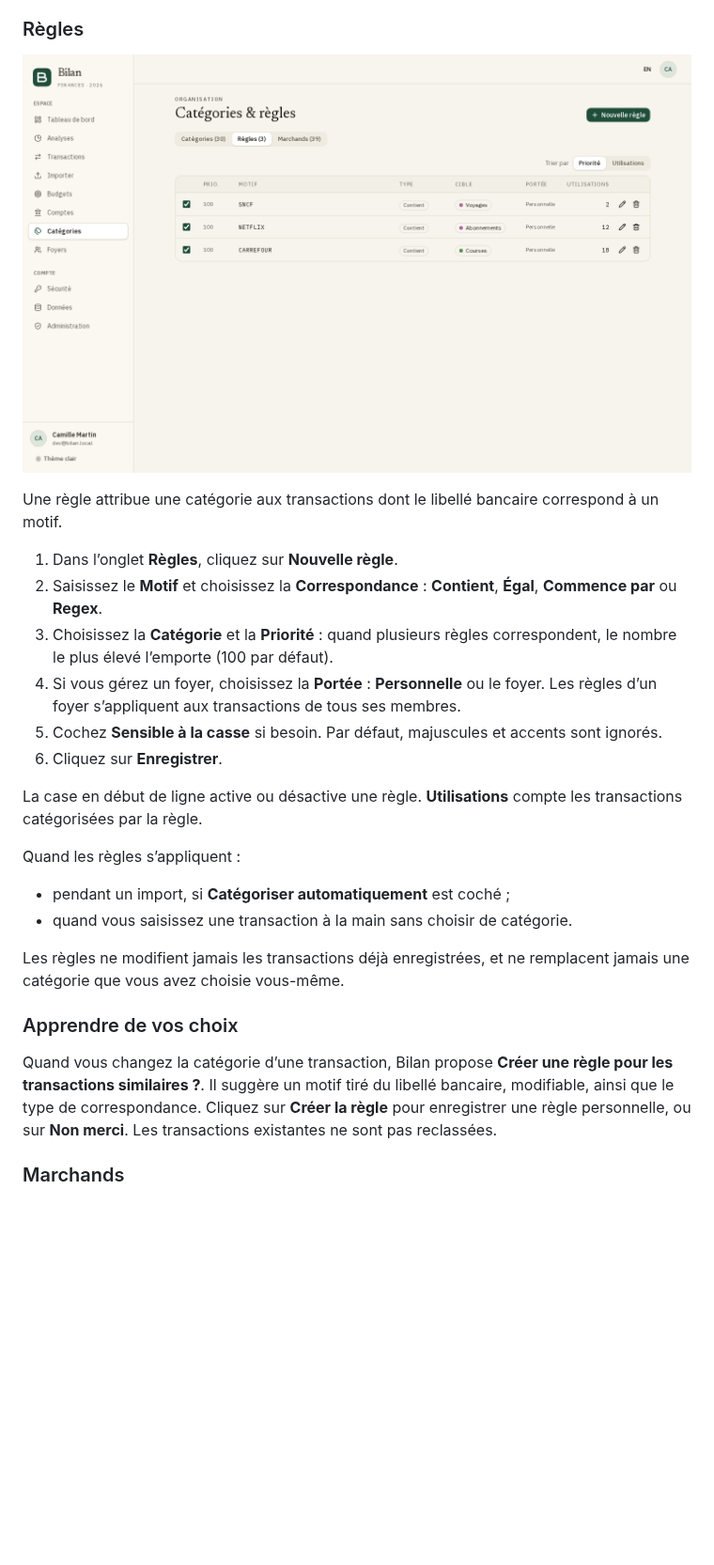
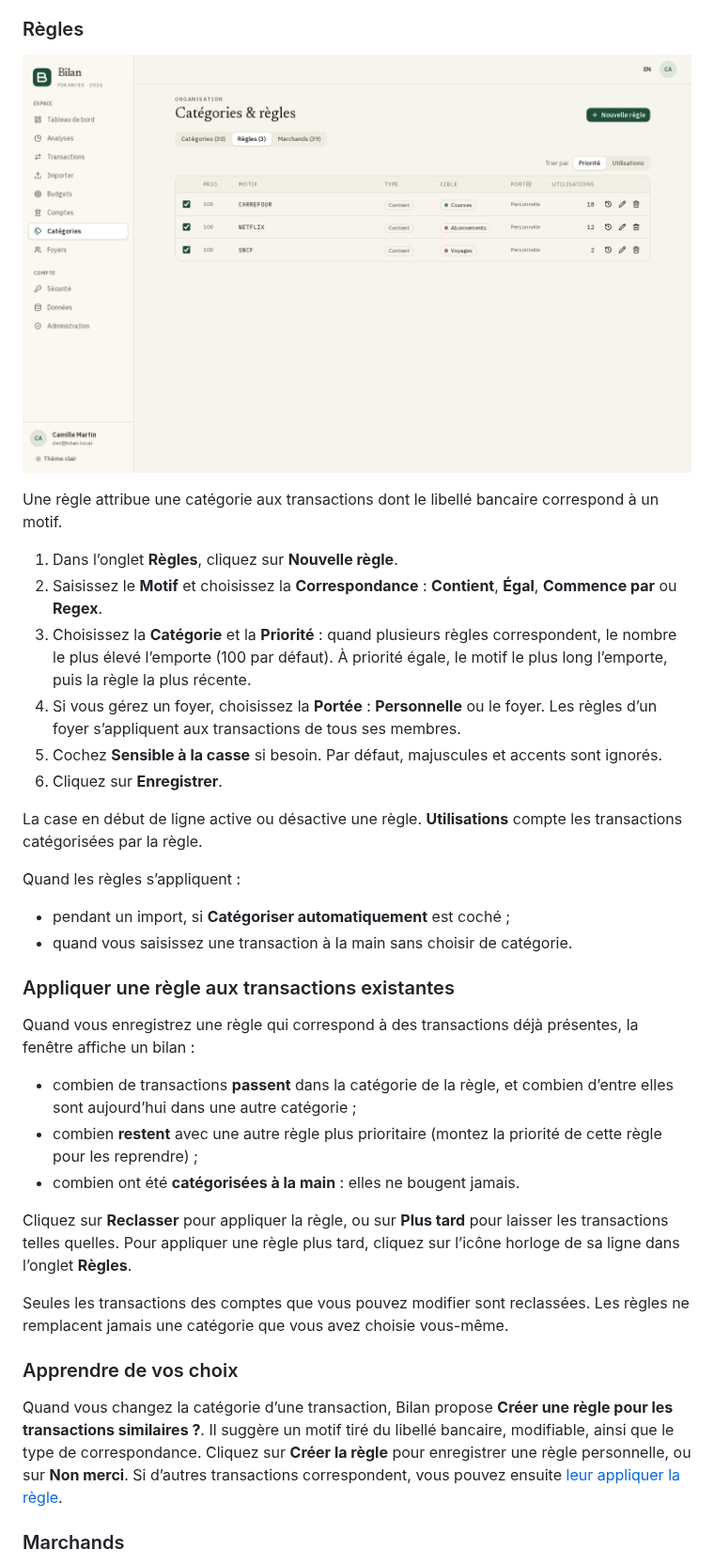
Before and after one commit to Navino16/bilan, a Markdown page: docs/user-guide.fr.md, the part around the change. Shown at 94% size. Rendered like a GitHub page; pictures changed too: docs/images/fr/rules.png; blank space fills up the shorter version.

```diff
--- a/docs/user-guide.fr.md
+++ b/docs/user-guide.fr.md
@@ -277,7 +277,7 @@ Une règle attribue une catégorie aux transactions dont le libellé bancaire co
 
 1. Dans l’onglet **Règles**, cliquez sur **Nouvelle règle**.
 2. Saisissez le **Motif** et choisissez la **Correspondance** : **Contient**, **Égal**, **Commence par** ou **Regex**.
-3. Choisissez la **Catégorie** et la **Priorité** : quand plusieurs règles correspondent, le nombre le plus élevé l’emporte (100 par défaut).
+3. Choisissez la **Catégorie** et la **Priorité** : quand plusieurs règles correspondent, le nombre le plus élevé l’emporte (100 par défaut). À priorité égale, le motif le plus long l’emporte, puis la règle la plus récente.
 4. Si vous gérez un foyer, choisissez la **Portée** : **Personnelle** ou le foyer. Les règles d’un foyer s’appliquent aux transactions de tous ses membres.
 5. Cochez **Sensible à la casse** si besoin. Par défaut, majuscules et accents sont ignorés.
 6. Cliquez sur **Enregistrer**.
@@ -289,11 +289,21 @@ Quand les règles s’appliquent :
 - pendant un import, si **Catégoriser automatiquement** est coché ;
 - quand vous saisissez une transaction à la main sans choisir de catégorie.
 
-Les règles ne modifient jamais les transactions déjà enregistrées, et ne remplacent jamais une catégorie que vous avez choisie vous-même.
+### Appliquer une règle aux transactions existantes
+
+Quand vous enregistrez une règle qui correspond à des transactions déjà présentes, la fenêtre affiche un bilan :
+
+- combien de transactions **passent** dans la catégorie de la règle, et combien d’entre elles sont aujourd’hui dans une autre catégorie ;
+- combien **restent** avec une autre règle plus prioritaire (montez la priorité de cette règle pour les reprendre) ;
+- combien ont été **catégorisées à la main** : elles ne bougent jamais.
+
+Cliquez sur **Reclasser** pour appliquer la règle, ou sur **Plus tard** pour laisser les transactions telles quelles. Pour appliquer une règle plus tard, cliquez sur l’icône horloge de sa ligne dans l’onglet **Règles**.
+
+Seules les transactions des comptes que vous pouvez modifier sont reclassées. Les règles ne remplacent jamais une catégorie que vous avez choisie vous-même.
 
 ### Apprendre de vos choix
 
-Quand vous changez la catégorie d’une transaction, Bilan propose **Créer une règle pour les transactions similaires ?**. Il suggère un motif tiré du libellé bancaire, modifiable, ainsi que le type de correspondance. Cliquez sur **Créer la règle** pour enregistrer une règle personnelle, ou sur **Non merci**. Les transactions existantes ne sont pas reclassées.
+Quand vous changez la catégorie d’une transaction, Bilan propose **Créer une règle pour les transactions similaires ?**. Il suggère un motif tiré du libellé bancaire, modifiable, ainsi que le type de correspondance. Cliquez sur **Créer la règle** pour enregistrer une règle personnelle, ou sur **Non merci**. Si d’autres transactions correspondent, vous pouvez ensuite [leur appliquer la règle](#appliquer-une-règle-aux-transactions-existantes).
 
 ### Marchands
 
```
Also changed, not shown: docs/architecture.md (+8 -4 lines), docs/user-guide.md (+13 -3 lines), docs/images/en/rules.png.
